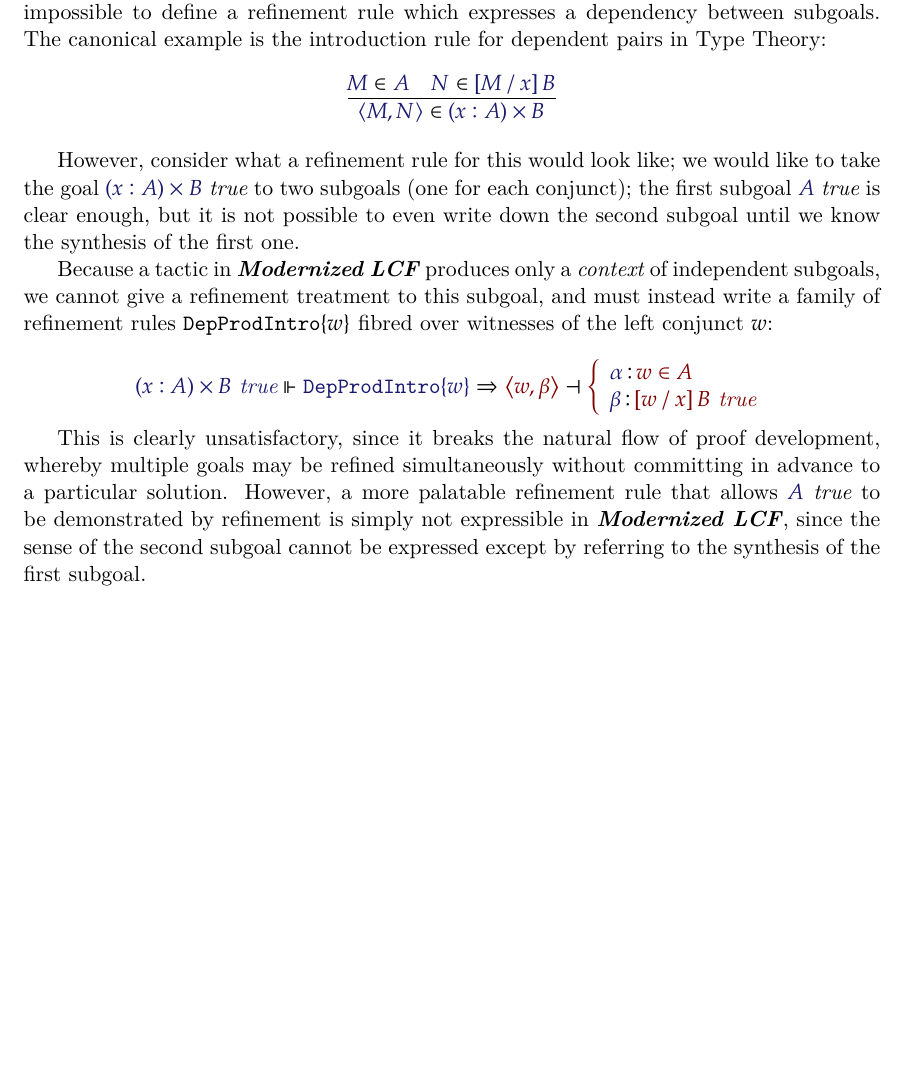
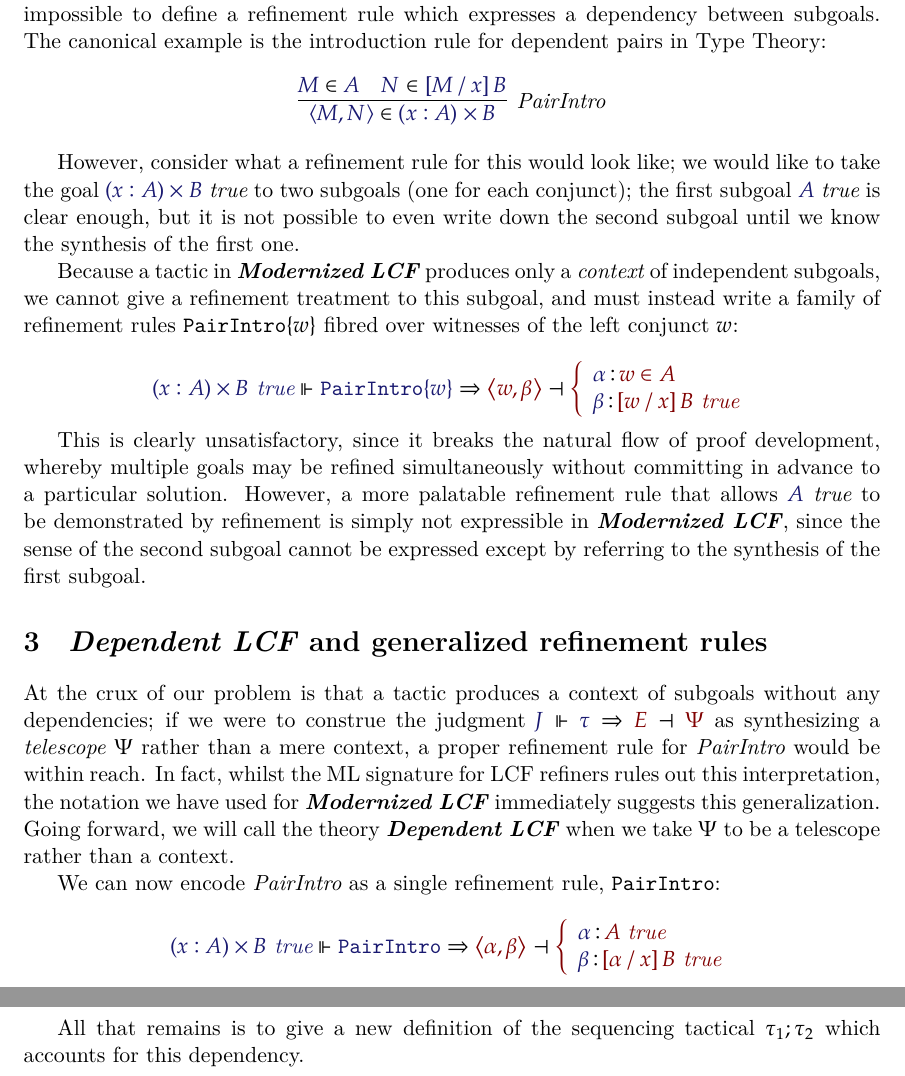
Before and after one commit to RedPRL/sml-dependent-lcf, a LaTeX paper (doc/paper.tex): part of page 4 of 4 before the commit and two parts of pages 4 and 5 of 5 after it, the two joined at a grey line, cut so that both start at the same text, the shorter picture padded with empty space. Compiled offline with XeLaTeX.

Commit message:
introduce dependent lcf

```diff
--- a/doc/paper.tex
+++ b/doc/paper.tex
@@ -85,9 +85,8 @@
 \newcommand\OrElseTac[2]{#1\vert#2}
 \newcommand\ThenTac[2]{#1;#2}
 \newcommand\ThenLTac[2]{#1;[#2]}
-\newcommand\ProdIntroRule{\mathtt{ProdIntro}}
-\newcommand\DProdIntroRule[1]{\mathtt{DepProdIntro}\{#1\}}
-\newcommand\DProdIntroRuleNullary{\mathtt{DepProdIntro}}
+\newcommand\DProdIntroRule[1]{\mathtt{PairIntro}\{#1\}}
+\newcommand\DProdIntroRuleNullary{\mathtt{PairIntro}}
 \newcommand\TyProd[2]{#1 \times #2}
 \newcommand\TyDProd[3]{(#2:#1) \times #3}
 \newcommand\TyMember[2]{#1\in#2}
@@ -303,7 +302,7 @@ consequence of this principle is that it is impossible to define a refinement
 rule which expresses a dependency between subgoals. The canonical example is
 the introduction rule for dependent pairs in Type Theory:
 \[
-  \infer{
+  \infer[\textit{PairIntro}]{
     \Member{\Tuple{M,N}}{\TyDProd{A}{x}{B}}
   }{
     \Member{M}{A} &
@@ -338,4 +337,32 @@ refinement rule that allows $\IsTrue{A}$ to be demonstrated by refinement is
 simply not expressible in \ModLCF, since the sense of the second subgoal cannot
 be expressed except by referring to the synthesis of the first subgoal.
 
+\section{\DepLCF\ and generalized refinement rules}
+
+At the crux of our problem is that a tactic produces a context of subgoals
+without any dependencies; if we were to construe the judgment
+$\Refine{\JJ}{\tau}{\Psi}{E}$ as synthesizing a \emph{telescope} $\Psi$ rather
+than a mere context, a proper refinement rule for \emph{PairIntro} would be
+within reach. In fact, whilst the ML signature for LCF refiners rules out this
+interpretation, the notation we have used for \ModLCF\ immediately suggests
+this generalization. Going forward, we will call the theory \DepLCF\ when we
+take $\Psi$ to be a telescope rather than a context.
+
+We can now encode \emph{PairIntro} as a single refinement rule,
+$\DProdIntroRuleNullary$:
+
+\[
+  \Refine{\IsTrueUnmoded{\TyDProd{A}{x}{B}}}{\DProdIntroRuleNullary}{%
+    \left\{\begin{array}{l}
+        \SG{\alpha}{\IsTrueUnmoded{A}}\\
+        \SG{\beta}{\IsTrueUnmoded{\Subst{\alpha}{x}{B}}}
+    \end{array}\right.
+  }{
+    \Tuple{\alpha,\beta}
+  }
+\]
+
+All that remains is to give a new definition of the sequencing tactical
+$\ThenTac{\tau_1}{\tau_2}$ which accounts for this dependency.
+
 \end{document}
```
Also changed, not shown: doc/paper.pdf.
